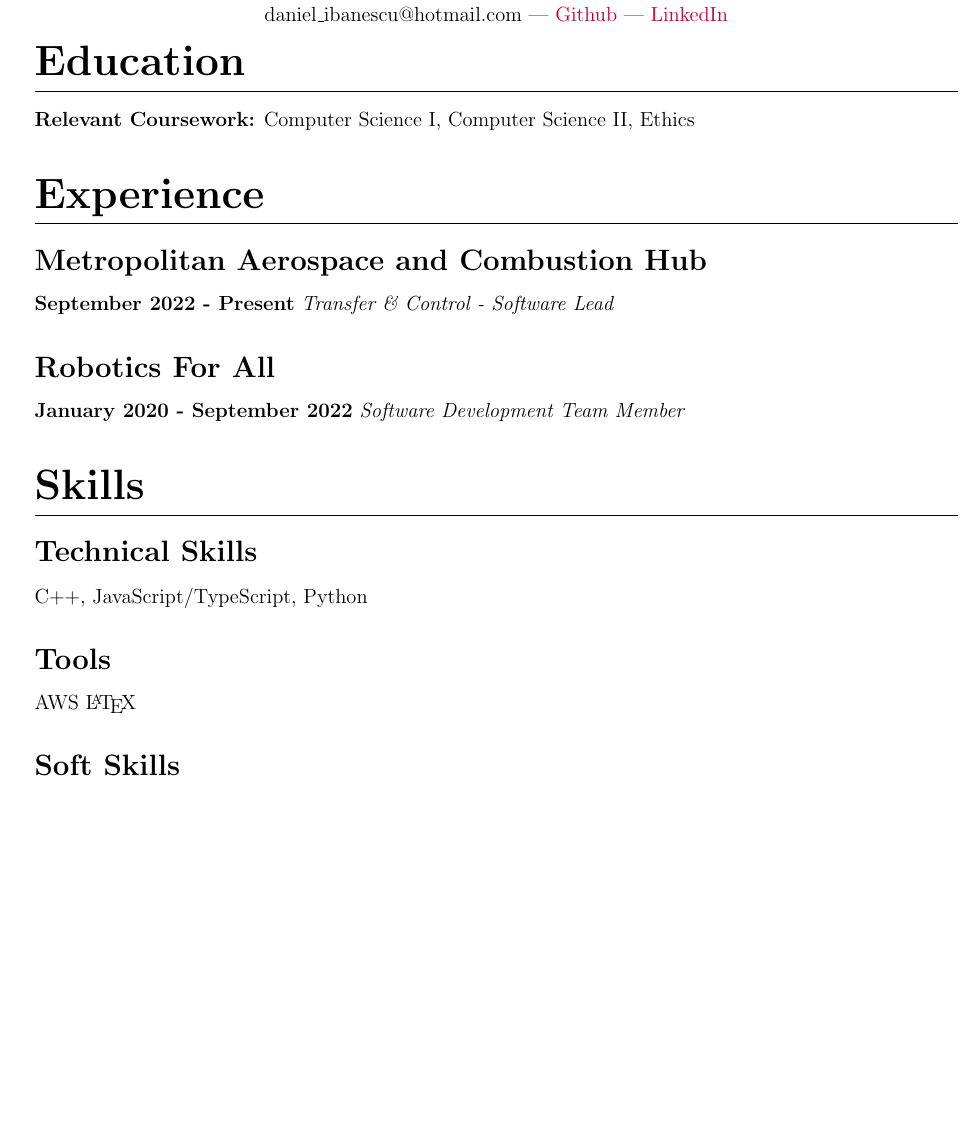
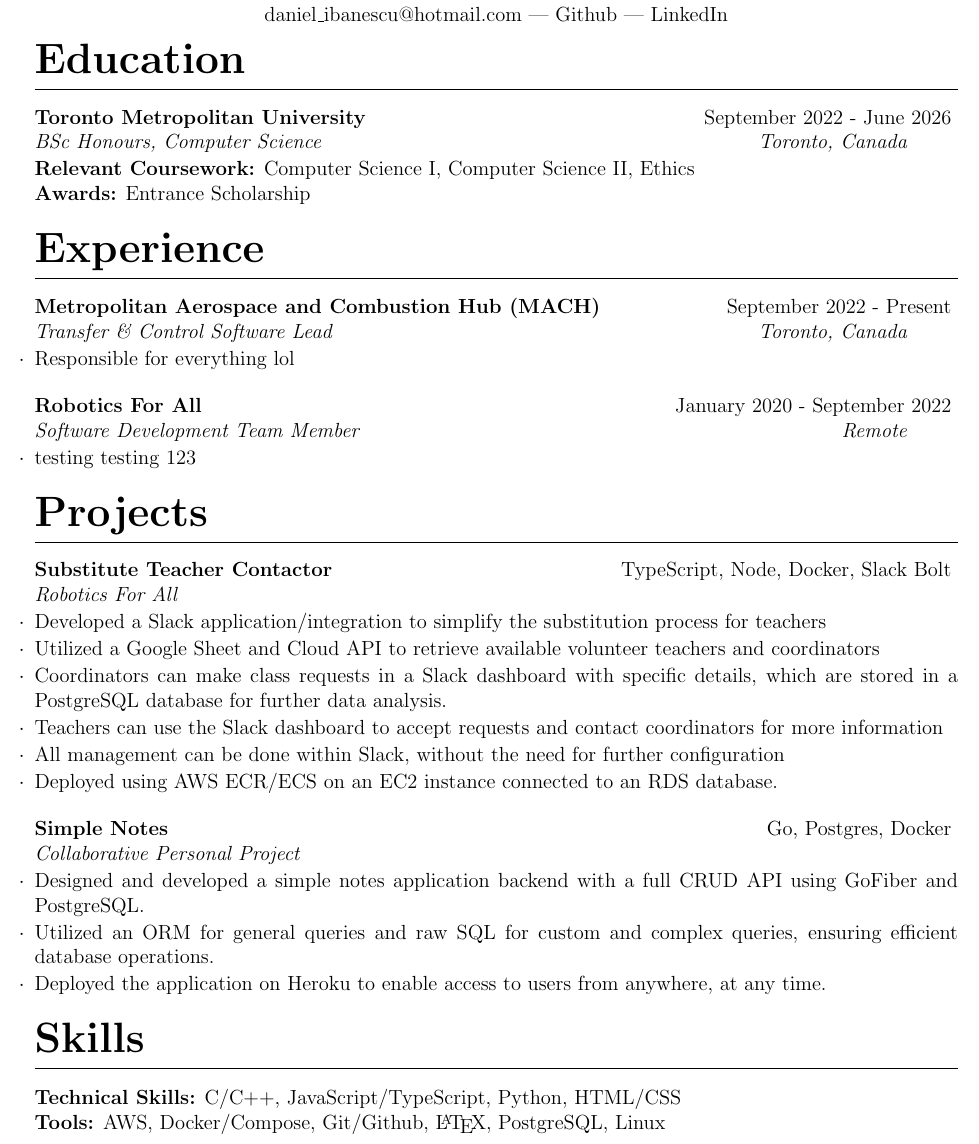
Before and after one commit to zazu7765/resume, a LaTeX CV (resume.tex): part of the page, cut so that both start at the same text, the shorter picture padded with empty space. Compiled offline with pdfLaTeX.

Commit message:
projects

```diff
--- a/resume.tex
+++ b/resume.tex
@@ -23,5 +41,5 @@
                   \href{https://github.com/zazu7765}{Github} % Github URL
                   | \href{https://linkedin.com/in/ibada}{LinkedIn} % Linkedin URL
               \end{center}
-              \vspace{-2.5em} % Add some whitespace
+              \vspace{-1.5em} % Add some whitespace
           }
@@ -36,19 +64,57 @@
 \begin{document}
 \maketitle
 \section{Education}
-\textbf{Relevant Coursework:} Computer Science I, Computer Science II, Ethics
+\begin{customS}
+    {Toronto Metropolitan University}
+    {September 2022 - June 2026}
+    {BSc Honours, Computer Science}
+    {Toronto, Canada}
+\textbf{Relevant Coursework:} Computer Science I, Computer Science II, Ethics \\
+\textbf{Awards:} Entrance Scholarship
+\end{customS}
+\vspace{-1.5em}
 \section{Experience}
-\subsection{Metropolitan Aerospace and Combustion Hub}
-\textbf{September 2022 - Present}
-\textit{Transfer \& Control - Software Lead}
-\subsection{Robotics For All}
-\textbf{January 2020 - September 2022}
-\textit{Software Development Team Member}
+\begin{customS}
+    {Metropolitan Aerospace and Combustion Hub (MACH)}
+    {September 2022 - Present}
+    {Transfer \& Control Software Lead}
+    {Toronto, Canada}
+\item Responsible for everything lol
+\end{customS}
+\begin{customS}
+    {Robotics For All}
+    {January 2020 - September 2022}
+    {Software Development Team Member}
+    {Remote}
+\item testing testing 123
+\end{customS}
+\vspace{-1.5em}
+\section{Projects}
+\begin{customS}
+    {Substitute Teacher Contactor}
+    {TypeScript, Node, Docker, Slack Bolt}
+    {Robotics For All}
+    {}
+\item Developed a Slack application/integration to simplify the substitution process for teachers
+\item Utilized a Google Sheet and Cloud API to retrieve available volunteer teachers and coordinators
+\item Coordinators can make class requests in a Slack dashboard with specific details, which are stored in a PostgreSQL database for further data analysis.
+\item Teachers can use the Slack dashboard to accept requests and contact coordinators for more information
+\item All management can be done within Slack, without the need for further configuration
+\item Deployed using AWS ECR/ECS on an EC2 instance connected to an RDS database.
+\end{customS}
+\begin{customS}
+    {Simple Notes}
+    {Go, Postgres, Docker}
+    {Collaborative Personal Project}
+    {}
+\item Designed and developed a simple notes application backend with a full CRUD API using GoFiber and PostgreSQL.
+\item Utilized an ORM for general queries and raw SQL for custom and complex queries, ensuring efficient database operations.
+\item Deployed the application on Heroku to enable access to users from anywhere, at any time.
+\end{customS}
+\vspace{-1.5em}
 \section{Skills}
-\subsection{Technical Skills}
-C++, JavaScript/TypeScript, Python
-\subsection{Tools}
-AWS
-\LaTeX
-\subsection{Soft Skills}
+\textbf{Technical Skills:}
+C/C++, JavaScript/TypeScript, Python, HTML/CSS \\
+\textbf{Tools:}
+ AWS, Docker/Compose, Git/Github, \LaTeX, PostgreSQL, Linux
 \end{document}
```
Also changed, not shown: resume.pdf, resume.tex (56 more changed lines), 6 other files.
